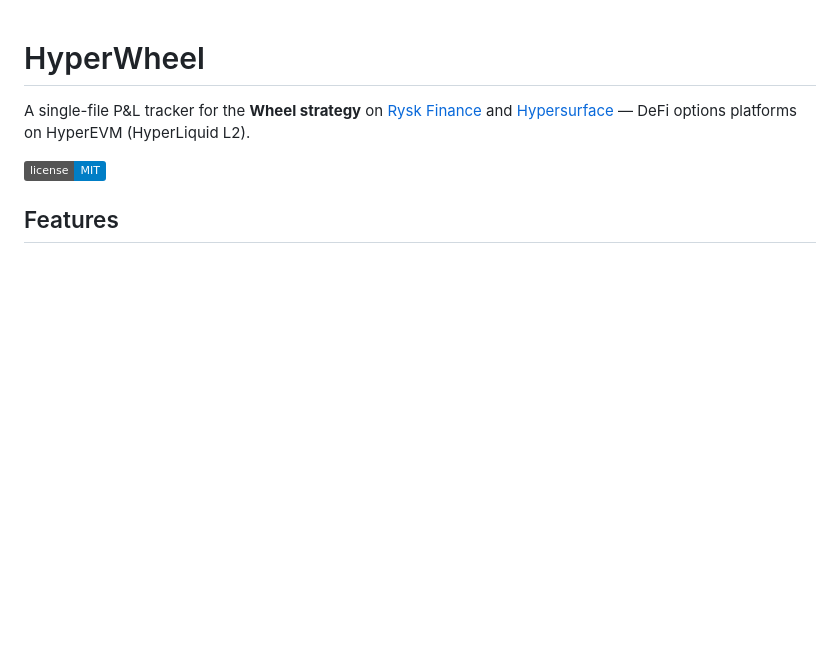
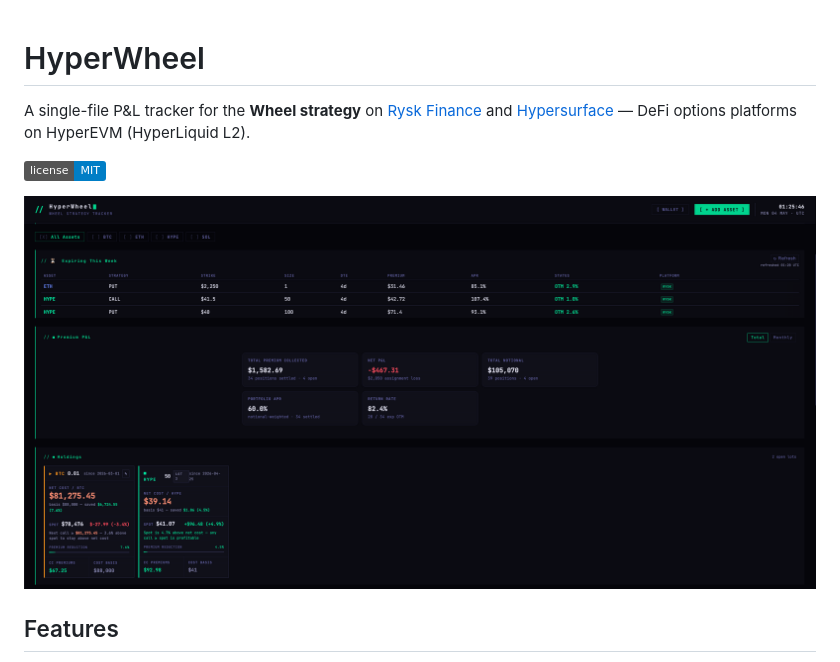
Before and after one commit to heyitsStylez/hyperwheel, a Markdown page: README.md, the part around the change. Rendered like a GitHub page; pictures changed too: docs/images/hyperwheel-dashboard.png (added); badges without logos; blank space fills up the shorter version.

Commit message:
Add dashboard screenshot to README
Co-Authored-By: Claude Opus 4.7 <noreply@anthropic.com>

```diff
--- a/README.md
+++ b/README.md
@@ -6,6 +6,8 @@ A single-file P&L tracker for the **Wheel strategy** on
 HyperEVM (HyperLiquid L2).
 
 ![License](https://img.shields.io/badge/license-MIT-blue)
+
+![HyperWheel dashboard](./docs/images/hyperwheel-dashboard.png)
 
 ## Features
 
```
